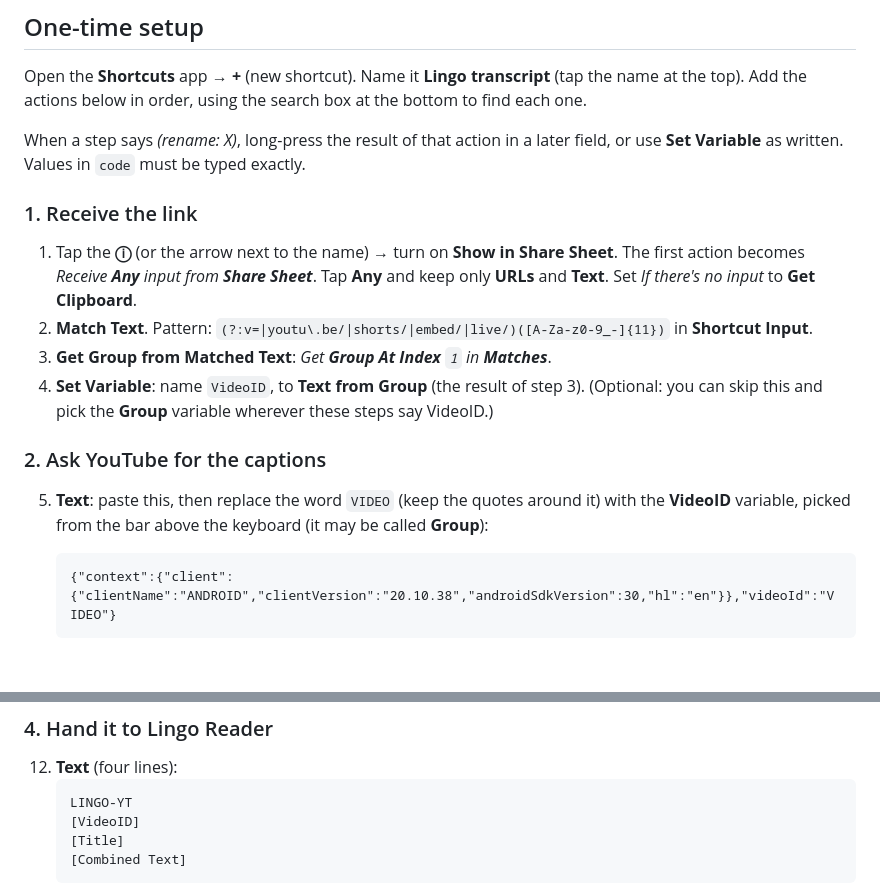
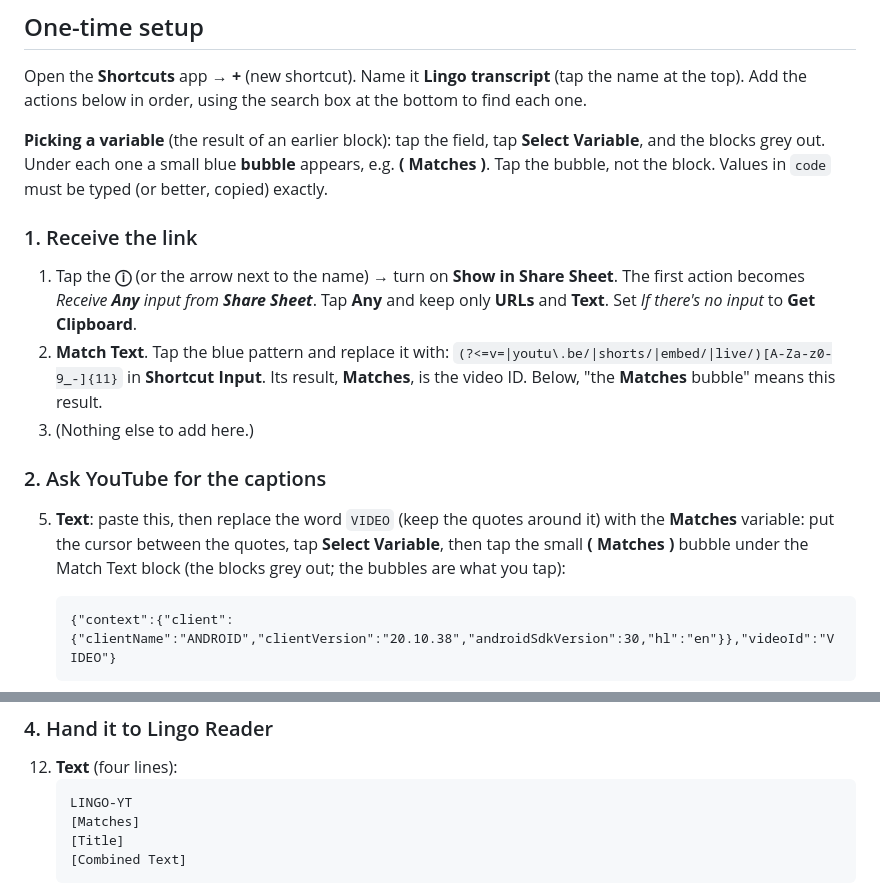
Before and after one commit to yassinbelhadj365-hue/Ling_reversed, a Markdown page: docs/IPHONE_SHORTCUT.md, 2 parts joined by grey strips. Rendered like a GitHub page; blank space fills up the shorter version.

Commit message:
iPhone Shortcut guide: one Match Text block gives the video ID
A lookbehind pattern makes Matches the video ID itself, so the Get Group
and Set Variable blocks (hard to wire up on a phone) are gone. Explains
that variables are picked by tapping the bubbles under the blocks.

Co-Authored-By: Claude Opus 5.5 <noreply@anthropic.com>

````diff
--- a/docs/IPHONE_SHORTCUT.md
+++ b/docs/IPHONE_SHORTCUT.md
@@ -15,25 +15,25 @@ No computer, no app to install, nothing to renew. Your iPhone downloads the capt
 Open the **Shortcuts** app → **+** (new shortcut). Name it **Lingo transcript** (tap the name at
 the top). Add the actions below in order, using the search box at the bottom to find each one.
 
-When a step says *(rename: X)*, long-press the result of that action in a later field, or use
-**Set Variable** as written. Values in `code` must be typed exactly.
+**Picking a variable** (the result of an earlier block): tap the field, tap **Select Variable**, and
+the blocks grey out. Under each one a small blue **bubble** appears, e.g. **( Matches )**. Tap the
+bubble, not the block. Values in `code` must be typed (or better, copied) exactly.
 
 ### 1. Receive the link
 
 1. Tap the **ⓘ** (or the arrow next to the name) → turn on **Show in Share Sheet**.
    The first action becomes *Receive **Any** input from **Share Sheet***. Tap **Any** and keep
    only **URLs** and **Text**. Set *If there's no input* to **Get Clipboard**.
-2. **Match Text**. Pattern:
-   `(?:v=|youtu\.be/|shorts/|embed/|live/)([A-Za-z0-9_-]{11})`
-   in **Shortcut Input**.
-3. **Get Group from Matched Text**: *Get **Group At Index** `1` in **Matches***.
-4. **Set Variable**: name `VideoID`, to **Text from Group** (the result of step 3).
-   (Optional: you can skip this and pick the **Group** variable wherever these steps say VideoID.)
+2. **Match Text**. Tap the blue pattern and replace it with:
+   `(?<=v=|youtu\.be/|shorts/|embed/|live/)[A-Za-z0-9_-]{11}`
+   in **Shortcut Input**. Its result, **Matches**, is the video ID. Below, "the **Matches** bubble" means this result.
+3. (Nothing else to add here.)
 
 ### 2. Ask YouTube for the captions
 
 5. **Text**: paste this, then replace the word `VIDEO` (keep the quotes around it) with the
-   **VideoID** variable, picked from the bar above the keyboard (it may be called **Group**):
+   **Matches** variable: put the cursor between the quotes, tap **Select Variable**, then tap the small
+   **( Matches )** bubble under the Match Text block (the blocks grey out; the bubbles are what you tap):
 
    ```
    {"context":{"client":{"clientName":"ANDROID","clientVersion":"20.10.38","androidSdkVersion":30,"hl":"en"}},"videoId":"VIDEO"}
@@ -75,7 +75,7 @@ When a step says *(rename: X)*, long-press the result of that action in a later
 12. **Text** (four lines):
     ```
     LINGO-YT
-    [VideoID]
+    [Matches]
     [Title]
     [Combined Text]
     ```
````
